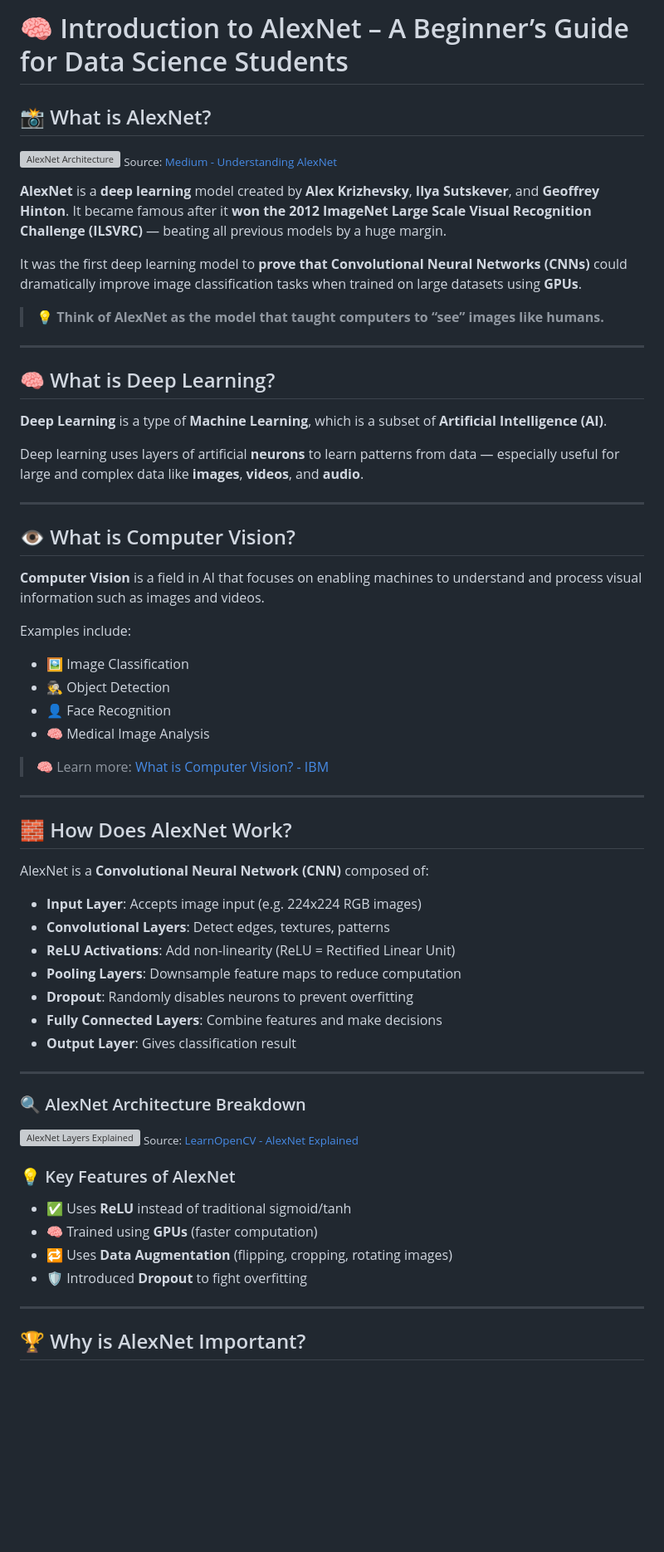
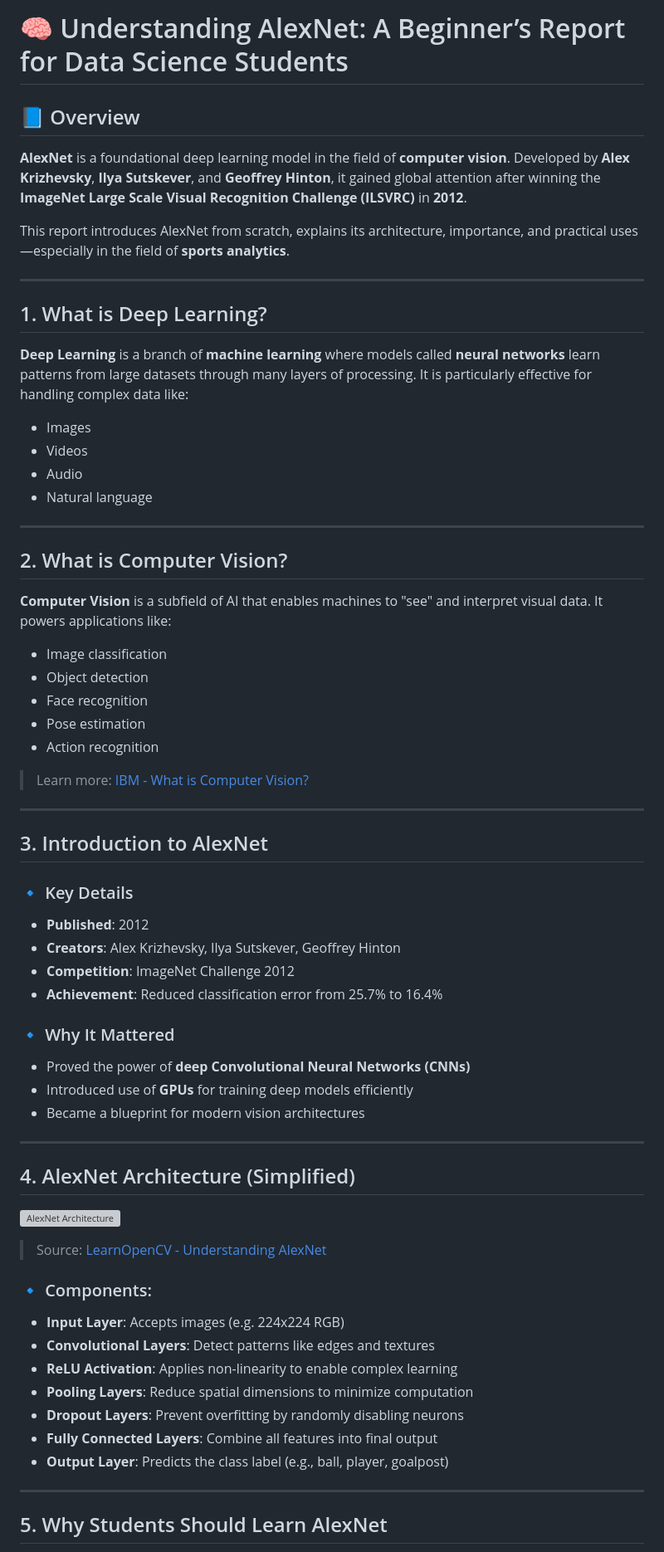
Before and after one commit to HaggertyTristen/DataDemo, a Markdown page: alexnet.md, the part around the change printed below. Shown: that part at 83% size. Rendered like a GitHub page; blank space fills up the shorter version; grey boxes are pictures that could not be loaded.

```diff
--- a/alexnet.md
+++ b/alexnet.md
@@ -1,68 +1,72 @@
-# 🧠 Introduction to AlexNet – A Beginner’s Guide for Data Science Students
+# 🧠 Understanding AlexNet: A Beginner’s Report for Data Science Students
 
-## 📸 What is AlexNet?
+## 📘 Overview
 
-![AlexNet Architecture](https://miro.medium.com/v2/resize:fit:1400/1*xtb_3I-VYOJ8Y4W-FqVurg.png)
-<sub>Source: [Medium - Understanding AlexNet](https://medium.com/analytics-vidhya/understanding-alexnet-8e2e43bb5aa4)</sub>
+**AlexNet** is a foundational deep learning model in the field of **computer vision**. Developed by **Alex Krizhevsky**, **Ilya Sutskever**, and **Geoffrey Hinton**, it gained global attention after winning the **ImageNet Large Scale Visual Recognition Challenge (ILSVRC)** in **2012**.
 
-**AlexNet** is a **deep learning** model created by **Alex Krizhevsky**, **Ilya Sutskever**, and **Geoffrey Hinton**. It became famous after it **won the 2012 ImageNet Large Scale Visual Recognition Challenge (ILSVRC)** — beating all previous models by a huge margin.
-
-It was the first deep learning model to **prove that Convolutional Neural Networks (CNNs)** could dramatically improve image classification tasks when trained on large datasets using **GPUs**.
-
-> 💡 **Think of AlexNet as the model that taught computers to “see” images like humans.**
+This report introduces AlexNet from scratch, explains its architecture, importance, and practical uses—especially in the field of **sports analytics**.
 
 ---
 
-## 🧠 What is Deep Learning?
+## 1. What is Deep Learning?
 
-**Deep Learning** is a type of **Machine Learning**, which is a subset of **Artificial Intelligence (AI)**.
+**Deep Learning** is a branch of **machine learning** where models called **neural networks** learn patterns from large datasets through many layers of processing. It is particularly effective for handling complex data like:
 
-Deep learning uses layers of artificial **neurons** to learn patterns from data — especially useful for large and complex data like **images**, **videos**, and **audio**.
+- Images
+- Videos
+- Audio
+- Natural language
 
 ---
 
-## 👁️ What is Computer Vision?
+## 2. What is Computer Vision?
 
-**Computer Vision** is a field in AI that focuses on enabling machines to understand and process visual information such as images and videos.
+**Computer Vision** is a subfield of AI that enables machines to "see" and interpret visual data. It powers applications like:
 
-Examples include:
+- Image classification
+- Object detection
+- Face recognition
+- Pose estimation
+- Action recognition
 
-- 🖼 Image Classification
-- 🕵️ Object Detection
-- 👤 Face Recognition
-- 🧠 Medical Image Analysis
-
-> 🧠 Learn more: [What is Computer Vision? - IBM](https://www.ibm.com/topics/computer-vision)
+> Learn more: [IBM - What is Computer Vision?](https://www.ibm.com/topics/computer-vision)
 
 ---
 
-## 🧱 How Does AlexNet Work?
+## 3. Introduction to AlexNet
 
-AlexNet is a **Convolutional Neural Network (CNN)** composed of:
+### 🔹 Key Details
 
-- **Input Layer**: Accepts image input (e.g. 224x224 RGB images)
-- **Convolutional Layers**: Detect edges, textures, patterns
-- **ReLU Activations**: Add non-linearity (ReLU = Rectified Linear Unit)
-- **Pooling Layers**: Downsample feature maps to reduce computation
-- **Dropout**: Randomly disables neurons to prevent overfitting
-- **Fully Connected Layers**: Combine features and make decisions
-- **Output Layer**: Gives classification result
+- **Published**: 2012
+- **Creators**: Alex Krizhevsky, Ilya Sutskever, Geoffrey Hinton
+- **Competition**: ImageNet Challenge 2012
+- **Achievement**: Reduced classification error from 25.7% to 16.4%
+
+### 🔹 Why It Mattered
+
+- Proved the power of **deep Convolutional Neural Networks (CNNs)**
+- Introduced use of **GPUs** for training deep models efficiently
+- Became a blueprint for modern vision architectures
 
 ---
 
-### 🔍 AlexNet Architecture Breakdown
+## 4. AlexNet Architecture (Simplified)
 
-![AlexNet Layers Explained](https://learnopencv.com/wp-content/uploads/2022/05/AlexNet-Architecture-Layers.png)
-<sub>Source: [LearnOpenCV - AlexNet Explained](https://learnopencv.com/understanding-alexnet/)</sub>
+![AlexNet Architecture](https://learnopencv.com/wp-content/uploads/2022/05/AlexNet-Architecture-Layers.png)
 
-### 💡 Key Features of AlexNet
+> Source: [LearnOpenCV - Understanding AlexNet](https://learnopencv.com/understanding-alexnet/)
 
-- ✅ Uses **ReLU** instead of traditional sigmoid/tanh
-- 🧠 Trained using **GPUs** (faster computation)
-- 🔁 Uses **Data Augmentation** (flipping, cropping, rotating images)
-- 🛡️ Introduced **Dropout** to fight overfitting
+### 🔹 Components:
+
+- **Input Layer**: Accepts images (e.g. 224x224 RGB)
+- **Convolutional Layers**: Detect patterns like edges and textures
+- **ReLU Activation**: Applies non-linearity to enable complex learning
+- **Pooling Layers**: Reduce spatial dimensions to minimize computation
+- **Dropout Layers**: Prevent overfitting by randomly disabling neurons
+- **Fully Connected Layers**: Combine all features into final output
+- **Output Layer**: Predicts the class label (e.g., ball, player, goalpost)
 
 ---
 
-## 🏆 Why is AlexNet Important?
+## 5. Why Students Should Learn AlexNet
 
```
Also changed, not shown: other parts of alexnet.md (+63 -106 lines).
